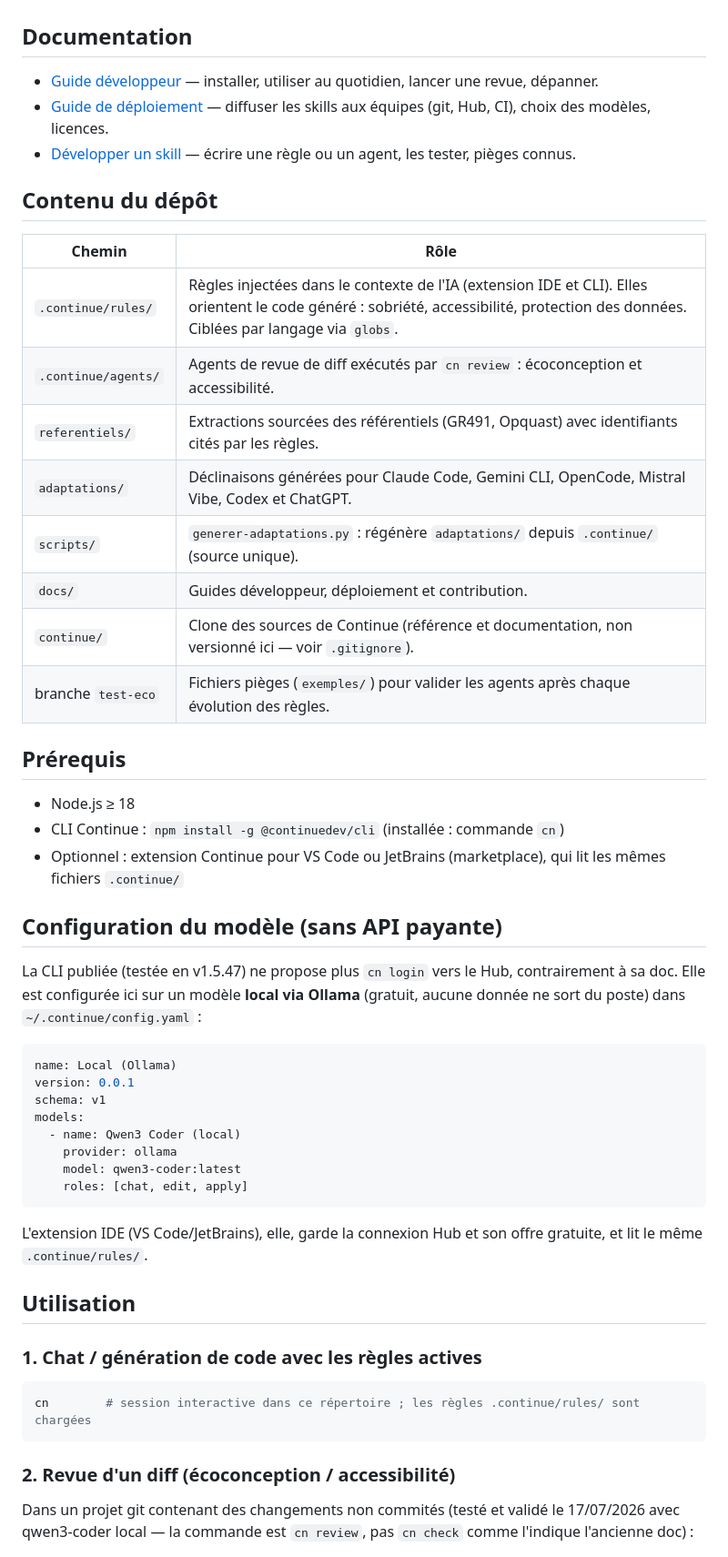
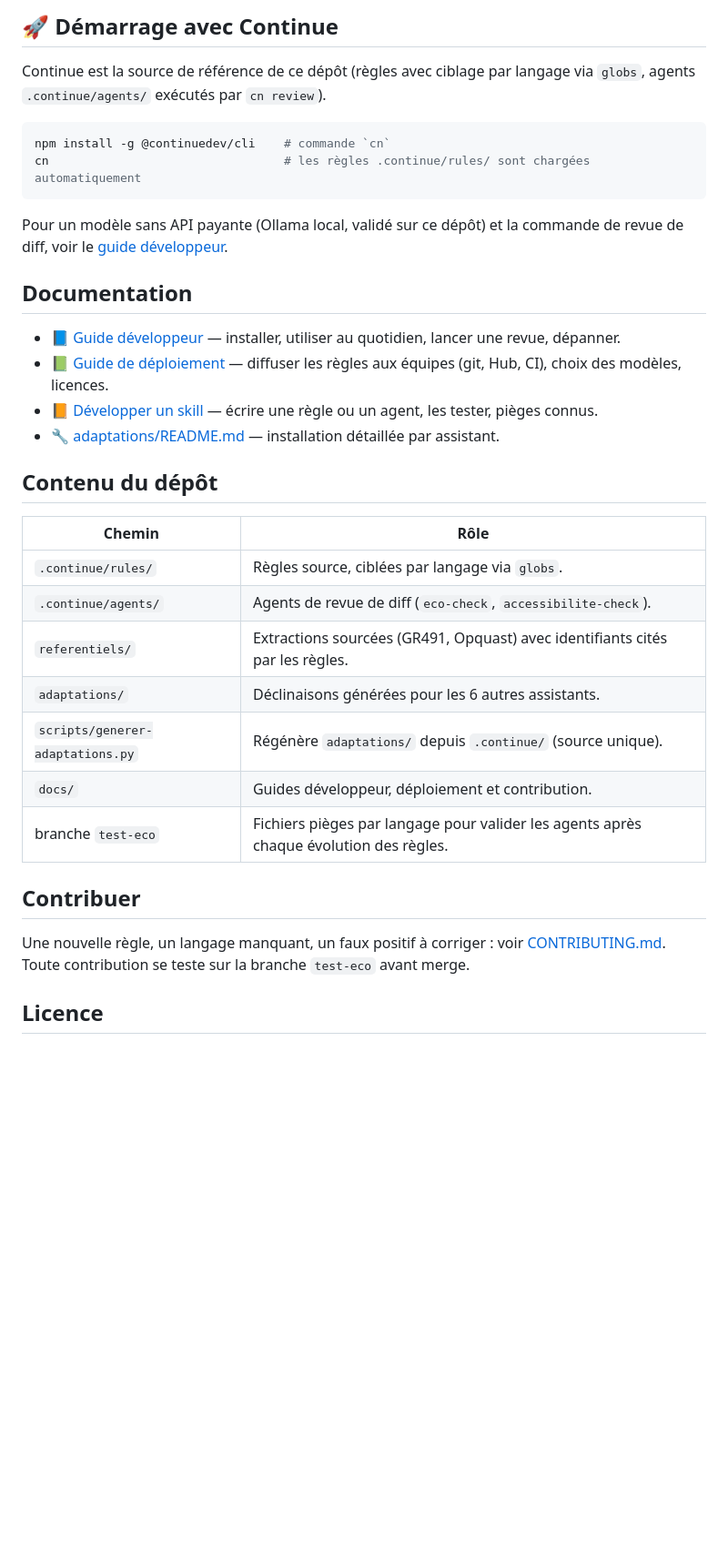
Before and after one commit to Institut-du-Numerique-Responsable/skill-nr, a Markdown page: README.md, the part around one of its changes. Shown at 91% size. Drawn GitHub-style; blank space fills up the shorter version.

````diff
--- a/README.md
+++ b/README.md
@@ -14,60 +73,40 @@ Licence : CC BY-SA 4.0 (voir [LICENSE.md](LICENSE.md)) · Contributions : [CONTR
+## 🚀 Démarrage avec Continue
+
+Continue est la source de référence de ce dépôt (règles avec ciblage par langage via
+`globs`, agents `.continue/agents/` exécutés par `cn review`).
+
+```bash
+npm install -g @continuedev/cli    # commande `cn`
+cn                                 # les règles .continue/rules/ sont chargées automatiquement
+```
+
+Pour un modèle sans API payante (Ollama local, validé sur ce dépôt) et la commande de
+revue de diff, voir le [guide développeur](docs/guide-developpeur.md).
 
 ## Documentation
 
-- [Guide développeur](docs/guide-developpeur.md) — installer, utiliser au quotidien, lancer une revue, dépanner.
-- [Guide de déploiement](docs/guide-deploiement.md) — diffuser les skills aux équipes (git, Hub, CI), choix des modèles, licences.
-- [Développer un skill](docs/developper-un-skill.md) — écrire une règle ou un agent, les tester, pièges connus.
+- 📘 [Guide développeur](docs/guide-developpeur.md) — installer, utiliser au quotidien, lancer une revue, dépanner.
+- 📗 [Guide de déploiement](docs/guide-deploiement.md) — diffuser les règles aux équipes (git, Hub, CI), choix des modèles, licences.
+- 📙 [Développer un skill](docs/developper-un-skill.md) — écrire une règle ou un agent, les tester, pièges connus.
+- 🔧 [adaptations/README.md](adaptations/README.md) — installation détaillée par assistant.
 
 ## Contenu du dépôt
 
 | Chemin | Rôle |
 | --- | --- |
-| `.continue/rules/` | Règles injectées dans le contexte de l'IA (extension IDE et CLI). Elles orientent le code généré : sobriété, accessibilité, protection des données. Ciblées par langage via `globs`. |
-| `.continue/agents/` | Agents de revue de diff exécutés par `cn review` : écoconception et accessibilité. |
-| `referentiels/` | Extractions sourcées des référentiels (GR491, Opquast) avec identifiants cités par les règles. |
-| `adaptations/` | Déclinaisons générées pour Claude Code, Gemini CLI, OpenCode, Mistral Vibe, Codex et ChatGPT. |
-| `scripts/` | `generer-adaptations.py` : régénère `adaptations/` depuis `.continue/` (source unique). |
+| `.continue/rules/` | Règles source, ciblées par langage via `globs`. |
+| `.continue/agents/` | Agents de revue de diff (`eco-check`, `accessibilite-check`). |
+| `referentiels/` | Extractions sourcées (GR491, Opquast) avec identifiants cités par les règles. |
+| `adaptations/` | Déclinaisons générées pour les 6 autres assistants. |
+| `scripts/generer-adaptations.py` | Régénère `adaptations/` depuis `.continue/` (source unique). |
 | `docs/` | Guides développeur, déploiement et contribution. |
-| `continue/` | Clone des sources de Continue (référence et documentation, non versionné ici — voir `.gitignore`). |
-| branche `test-eco` | Fichiers pièges (`exemples/`) pour valider les agents après chaque évolution des règles. |
+| branche `test-eco` | Fichiers pièges par langage pour valider les agents après chaque évolution des règles. |
 
-## Prérequis
+## Contribuer
 
-- Node.js ≥ 18
-- CLI Continue : `npm install -g @continuedev/cli` (installée : commande `cn`)
-- Optionnel : extension Continue pour VS Code ou JetBrains (marketplace), qui lit les mêmes fichiers `.continue/`
+Une nouvelle règle, un langage manquant, un faux positif à corriger : voir
+[CONTRIBUTING.md](CONTRIBUTING.md). Toute contribution se teste sur la branche
+`test-eco` avant merge.
 
-## Configuration du modèle (sans API payante)
+## Licence
 
-La CLI publiée (testée en v1.5.47) ne propose plus `cn login` vers le Hub, contrairement à sa doc.
-Elle est configurée ici sur un modèle **local via Ollama** (gratuit, aucune donnée ne sort du poste)
-dans `~/.continue/config.yaml` :
-
-```yaml
-name: Local (Ollama)
-version: 0.0.1
-schema: v1
-models:
-  - name: Qwen3 Coder (local)
-    provider: ollama
-    model: qwen3-coder:latest
-    roles: [chat, edit, apply]
-```
-
-L'extension IDE (VS Code/JetBrains), elle, garde la connexion Hub et son offre gratuite,
-et lit le même `.continue/rules/`.
-
-## Utilisation
-
-### 1. Chat / génération de code avec les règles actives
-
-```bash
-cn        # session interactive dans ce répertoire ; les règles .continue/rules/ sont chargées
-```
-
-### 2. Revue d'un diff (écoconception / accessibilité)
-
-Dans un projet git contenant des changements non commités (testé et validé le 17/07/2026
-avec qwen3-coder local — la commande est `cn review`, pas `cn check` comme l'indique
-l'ancienne doc) :
-
````
Also changed, not shown: other parts of README.md (+69 -33 lines).
